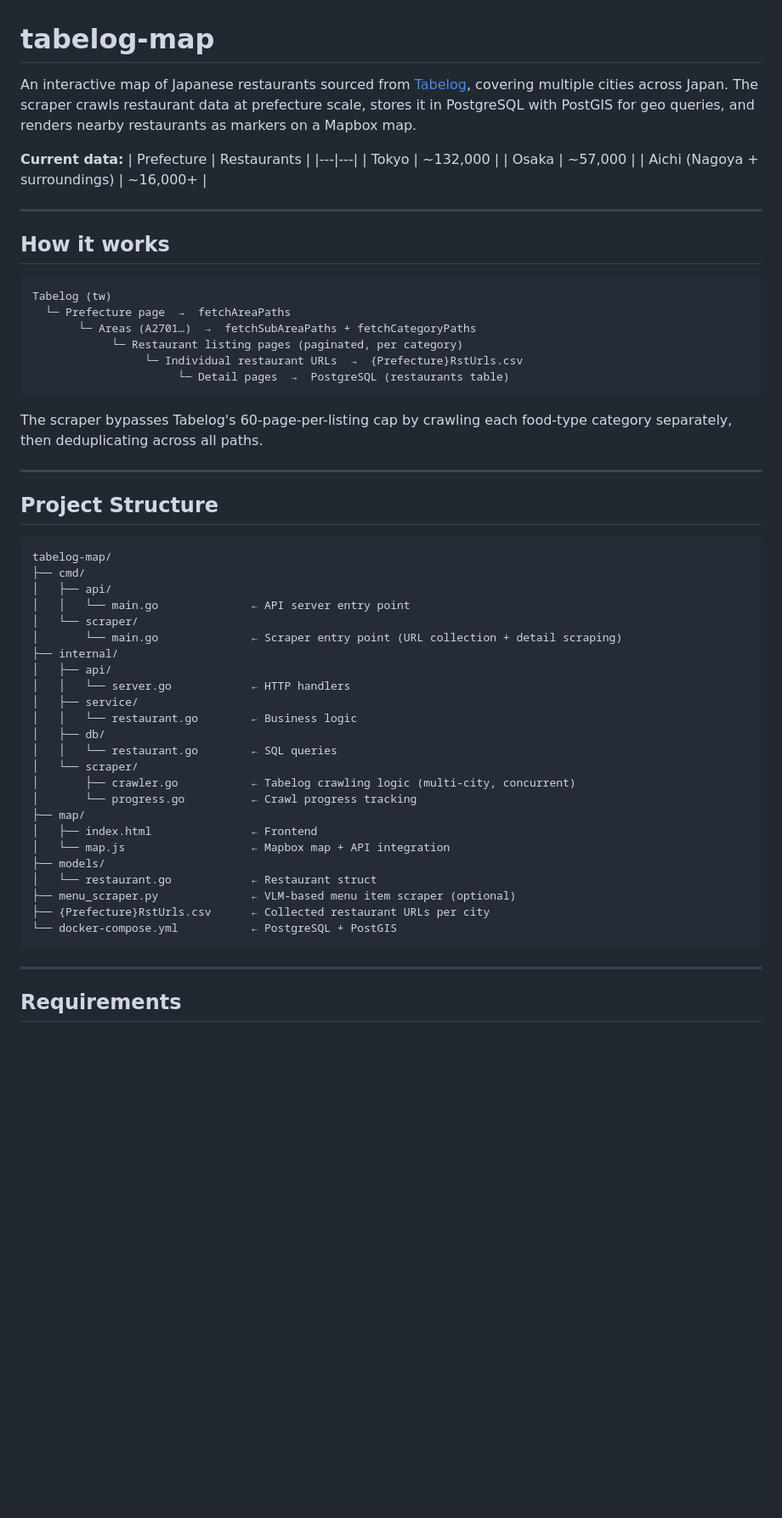
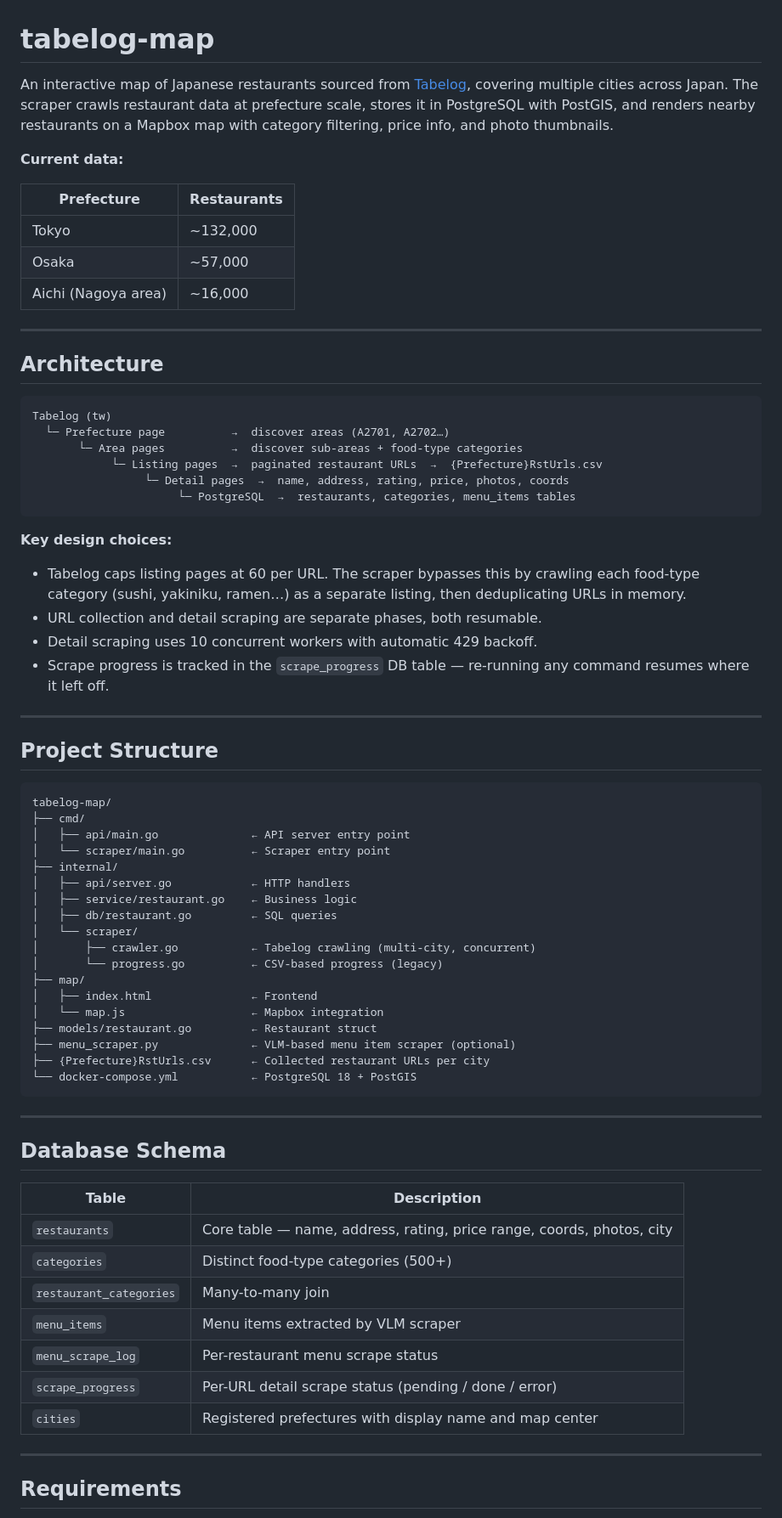
Before and after one commit to Digiogior/tabelog-map, a Markdown page: README.md, the part around one of its changes. Shown at 85% size. GitHub-like rendering; blank space fills up the shorter version.

````diff
--- a/README.md
+++ b/README.md
@@ -1,28 +1,33 @@
 # tabelog-map
 
-An interactive map of Japanese restaurants sourced from [Tabelog](https://tabelog.com/tw/), covering multiple cities across Japan. The scraper crawls restaurant data at prefecture scale, stores it in PostgreSQL with PostGIS for geo queries, and renders nearby restaurants as markers on a Mapbox map.
+An interactive map of Japanese restaurants sourced from [Tabelog](https://tabelog.com/tw/), covering multiple cities across Japan. The scraper crawls restaurant data at prefecture scale, stores it in PostgreSQL with PostGIS, and renders nearby restaurants on a Mapbox map with category filtering, price info, and photo thumbnails.
 
 **Current data:**
+
 | Prefecture | Restaurants |
 |---|---|
 | Tokyo | ~132,000 |
 | Osaka | ~57,000 |
-| Aichi (Nagoya + surroundings) | ~16,000+ |
+| Aichi (Nagoya area) | ~16,000 |
 
 ---
 
-## How it works
+## Architecture
 
 ```
 Tabelog (tw)
-  └─ Prefecture page  →  fetchAreaPaths
-       └─ Areas (A2701…)  →  fetchSubAreaPaths + fetchCategoryPaths
-            └─ Restaurant listing pages (paginated, per category)
-                 └─ Individual restaurant URLs  →  {Prefecture}RstUrls.csv
-                      └─ Detail pages  →  PostgreSQL (restaurants table)
+  └─ Prefecture page          →  discover areas (A2701, A2702…)
+       └─ Area pages          →  discover sub-areas + food-type categories
+            └─ Listing pages  →  paginated restaurant URLs  →  {Prefecture}RstUrls.csv
+                 └─ Detail pages  →  name, address, rating, price, photos, coords
+                      └─ PostgreSQL  →  restaurants, categories, menu_items tables
 ```
 
-The scraper bypasses Tabelog's 60-page-per-listing cap by crawling each food-type category separately, then deduplicating across all paths.
+**Key design choices:**
+- Tabelog caps listing pages at 60 per URL. The scraper bypasses this by crawling each food-type category (sushi, yakiniku, ramen…) as a separate listing, then deduplicating URLs in memory.
+- URL collection and detail scraping are separate phases, both resumable.
+- Detail scraping uses 10 concurrent workers with automatic 429 backoff.
+- Scrape progress is tracked in the `scrape_progress` DB table — re-running any command resumes where it left off.
 
 ---
 
@@ -31,29 +36,37 @@ The scraper bypasses Tabelog's 60-page-per-listing cap by crawling each food-typ
 ```
 tabelog-map/
 ├── cmd/
-│   ├── api/
-│   │   └── main.go              ← API server entry point
+│   ├── api/main.go              ← API server entry point
+│   └── scraper/main.go          ← Scraper entry point
+├── internal/
+│   ├── api/server.go            ← HTTP handlers
+│   ├── service/restaurant.go    ← Business logic
+│   ├── db/restaurant.go         ← SQL queries
 │   └── scraper/
-│       └── main.go              ← Scraper entry point (URL collection + detail scraping)
-├── internal/
-│   ├── api/
-│   │   └── server.go            ← HTTP handlers
-│   ├── service/
-│   │   └── restaurant.go        ← Business logic
-│   ├── db/
-│   │   └── restaurant.go        ← SQL queries
-│   └── scraper/
-│       ├── crawler.go           ← Tabelog crawling logic (multi-city, concurrent)
-│       └── progress.go          ← Crawl progress tracking
+│       ├── crawler.go           ← Tabelog crawling (multi-city, concurrent)
+│       └── progress.go          ← CSV-based progress (legacy)
 ├── map/
 │   ├── index.html               ← Frontend
-│   └── map.js                   ← Mapbox map + API integration
-├── models/
-│   └── restaurant.go            ← Restaurant struct
+│   └── map.js                   ← Mapbox integration
+├── models/restaurant.go         ← Restaurant struct
 ├── menu_scraper.py              ← VLM-based menu item scraper (optional)
 ├── {Prefecture}RstUrls.csv      ← Collected restaurant URLs per city
-└── docker-compose.yml           ← PostgreSQL + PostGIS
+└── docker-compose.yml           ← PostgreSQL 18 + PostGIS
 ```
+
+---
+
+## Database Schema
+
+| Table | Description |
+|---|---|
+| `restaurants` | Core table — name, address, rating, price range, coords, photos, city |
+| `categories` | Distinct food-type categories (500+) |
+| `restaurant_categories` | Many-to-many join |
+| `menu_items` | Menu items extracted by VLM scraper |
+| `menu_scrape_log` | Per-restaurant menu scrape status |
+| `scrape_progress` | Per-URL detail scrape status (pending / done / error) |
+| `cities` | Registered prefectures with display name and map center |
 
 ---
 
````
Also changed, not shown: other parts of README.md (+85 -32 lines).
